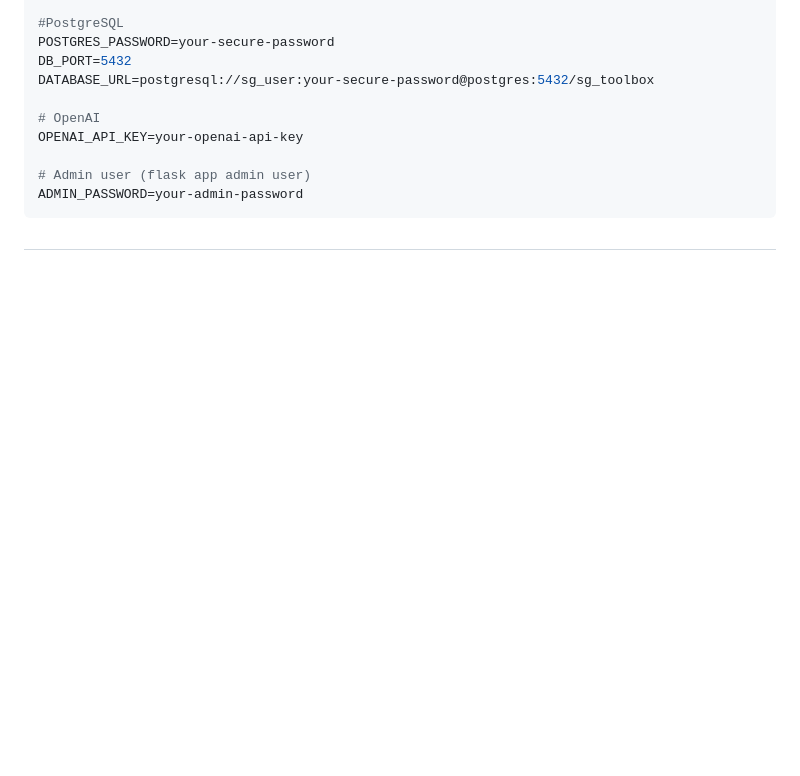
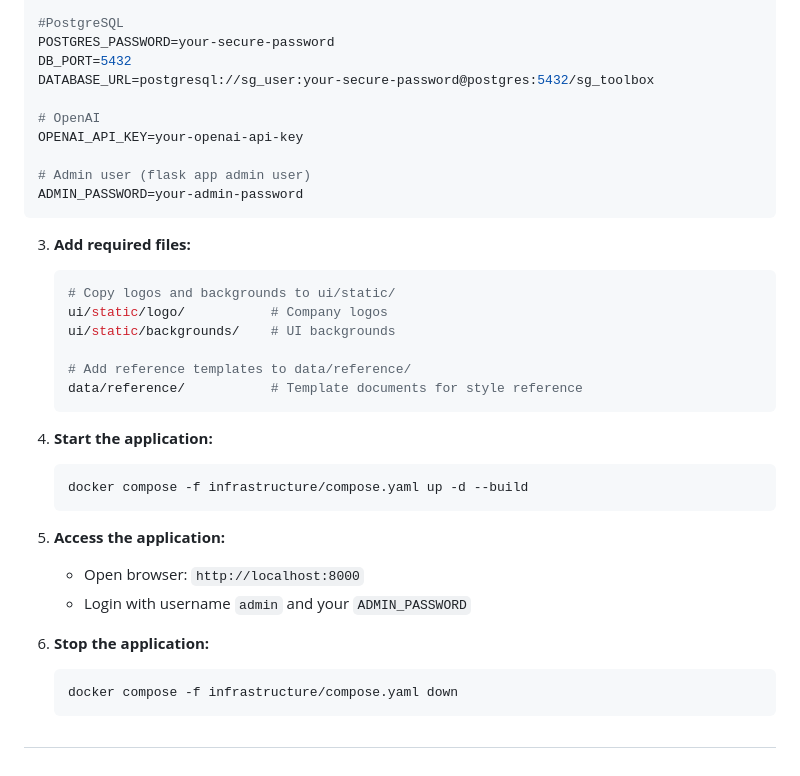
Before and after one commit to pepesweden/sg_toolbox, a Markdown page: README.md, the part around the change. Drawn GitHub-style; blank space fills up the shorter version.

Commit message:
SGT-273 README.md update [deploy_terraform]

````diff
--- a/README.md
+++ b/README.md
@@ -123,5 +123,28 @@ OPENAI_API_KEY=your-openai-api-key
 ADMIN_PASSWORD=your-admin-password
 ```
 
+3. **Add required files:**
+   ```bash
+   # Copy logos and backgrounds to ui/static/
+   ui/static/logo/           # Company logos
+   ui/static/backgrounds/    # UI backgrounds
+
+   # Add reference templates to data/reference/
+   data/reference/           # Template documents for style reference
+   ```
+
+4. **Start the application:**
+   ```bash
+   docker compose -f infrastructure/compose.yaml up -d --build
+   ```
+
+5. **Access the application:**
+   - Open browser: `http://localhost:8000`
+   - Login with username `admin` and your `ADMIN_PASSWORD`
+
+6. **Stop the application:**
+   ```bash
+   docker compose -f infrastructure/compose.yaml down
+   ```
 
 ##
````
